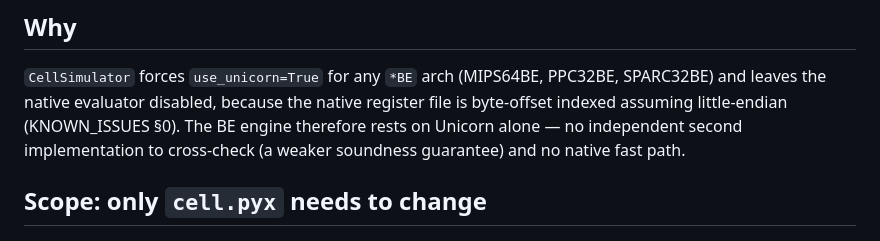
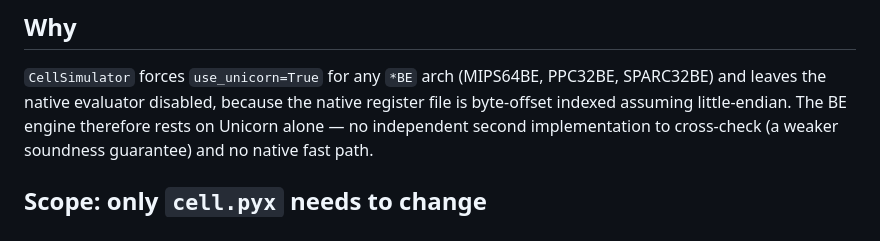
Before and after one commit to toby-bro/microtaint, a Markdown page: docs/design/native-big-endian-cython.md, the part around the change. Rendered like a GitHub page.

```diff
--- a/docs/design/native-big-endian-cython.md
+++ b/docs/design/native-big-endian-cython.md
@@ -28,7 +28,7 @@
 
 `CellSimulator` forces `use_unicorn=True` for any `*BE` arch (MIPS64BE, PPC32BE,
 SPARC32BE) and leaves the native evaluator disabled, because the native register
-file is byte-offset indexed assuming little-endian (KNOWN_ISSUES §0).  The BE
+file is byte-offset indexed assuming little-endian.  The BE
 engine therefore rests on Unicorn alone — no independent second implementation to
 cross-check (a weaker soundness guarantee) and no native fast path.
 
```
Also changed, not shown: docs/BLOCK_COVERAGE.md (+3 -3 lines), docs/design/nonmonotone-taint-theory.md (+3 -3 lines).
